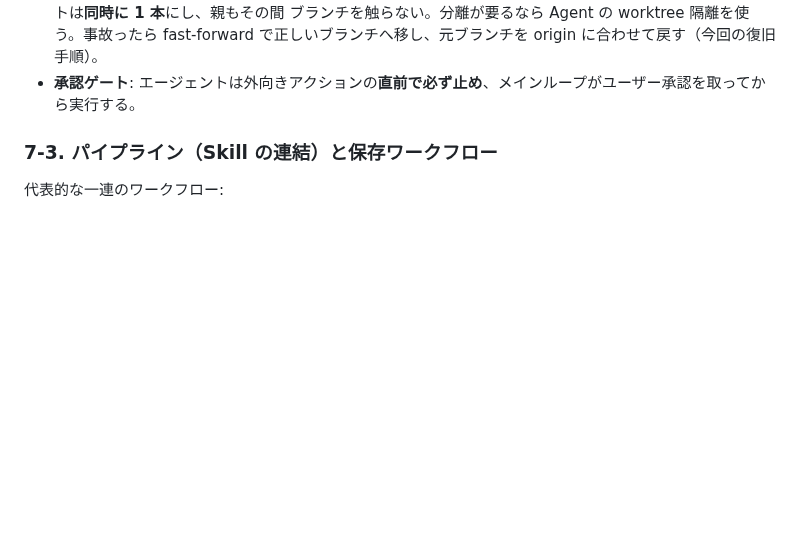
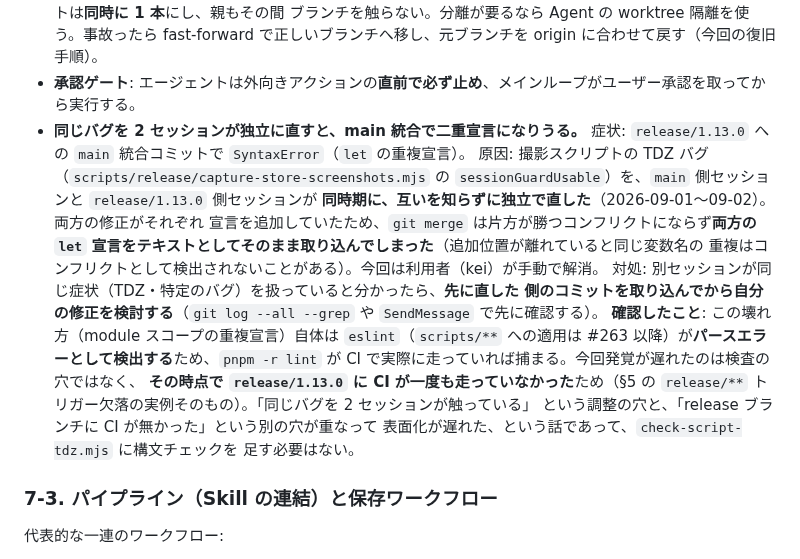
Before and after one commit to keisato848/daidoko, a Markdown page: docs/開発ハーネス.md, the part around the change. Rendered like a GitHub page; blank space fills up the shorter version.

Commit message:
docs(harness): 2セッションが同じバグを独立に直すと main 統合で二重宣言になる罠を記録する
release/1.13.0 への main 統合コミットで SyntaxError（let の重複宣言）が起きた
（scripts/release/capture-store-screenshots.mjs の sessionGuardUsable）。撮影
スクリプトの同じ TDZ バグを main 側と release/1.13.0 側の 2 セッションが
互いを知らずに独立で直しており、統合時に両方の宣言が残った。利用者が手動で解消
（8faf7a4）。

再発防止として、別セッションが同じ症状を扱っていないか事前に確認する、という
対処を記録する。

あわせて自分が最初に書いた「check-script-tdz.mjs は構文エラーを見ないので
node --check が別途要る」という記述を訂正した。実際に ESLint に重複宣言の
repro を通したところパースエラーとして検出したため（`scripts/**` への適用は #263）、
検査の穴ではなく単に「その時点で release/1.13.0 に CI が走っていなかった」
（§5 の release/** トリガー欠落）ことが遅れの原因だった。誤った追加対策を
記録する前に自分で検証して差し替えた。

Co-Authored-By: Claude Fable 5 <noreply@anthropic.com>

```diff
--- a/docs/開発ハーネス.md
+++ b/docs/開発ハーネス.md
@@ -442,6 +442,25 @@ CI の対象にするため。今後の `release/x.y.z` は自動的に拾われ
   ブランチを触らない。分離が要るなら Agent の worktree 隔離を使う。事故ったら
   fast-forward で正しいブランチへ移し、元ブランチを origin に合わせて戻す（今回の復旧手順）。
 - **承認ゲート**: エージェントは外向きアクションの**直前で必ず止め**、メインループがユーザー承認を取ってから実行する。
+- **同じバグを 2 セッションが独立に直すと、main 統合で二重宣言になりうる。** 症状:
+  `release/1.13.0` への `main` 統合コミットで `SyntaxError`（`let` の重複宣言）。
+  原因: 撮影スクリプトの TDZ バグ（`scripts/release/capture-store-screenshots.mjs` の
+  `sessionGuardUsable`）を、`main` 側セッションと `release/1.13.0` 側セッションが
+  **同時期に、互いを知らずに独立で直した**（2026-09-01〜09-02）。両方の修正がそれぞれ
+  宣言を追加していたため、`git merge` は片方が勝つコンフリクトにならず**両方の `let`
+  宣言をテキストとしてそのまま取り込んでしまった**（追加位置が離れていると同じ変数名の
+  重複はコンフリクトとして検出されないことがある）。今回は利用者（kei）が手動で解消。
+  対処: 別セッションが同じ症状（TDZ・特定のバグ）を扱っていると分かったら、**先に直した
+  側のコミットを取り込んでから自分の修正を検討する**（`git log --all --grep` や
+  `SendMessage` で先に確認する）。
+  **確認したこと**: この壊れ方（module スコープの重複宣言）自体は `eslint`（`scripts/**`
+  への適用は #263 以降）が**パースエラーとして検出する**ため、`pnpm -r lint` が
+  CI で実際に走っていれば捕まる。今回発覚が遅れたのは検査の穴ではなく、
+  **その時点で `release/1.13.0` に CI が一度も走っていなかった**ため（§5 の
+  `release/**` トリガー欠落の実例そのもの）。「同じバグを 2 セッションが触っている」
+  という調整の穴と、「release ブランチに CI が無かった」という別の穴が重なって
+  表面化が遅れた、という話であって、`check-script-tdz.mjs` に構文チェックを
+  足す必要はない。
 
 ### 7-3. パイプライン（Skill の連結）と保存ワークフロー
 
```
